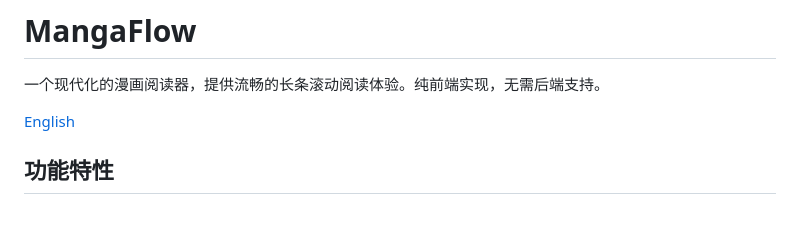
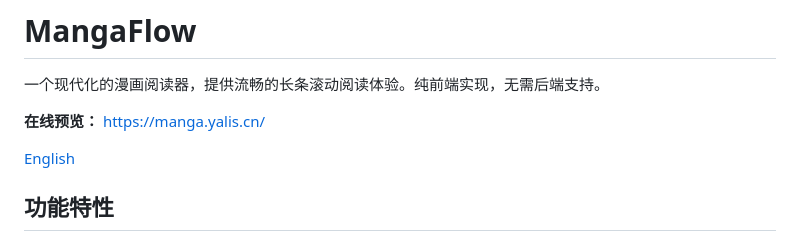
Before and after one commit to Yalis0910/MangaFlow, a Markdown page: README_CN.md, the part around the change. GitHub-like rendering; blank space fills up the shorter version.

Commit message:
docs: add live demo link to README files

```diff
--- a/README_CN.md
+++ b/README_CN.md
@@ -1,6 +1,8 @@
 # MangaFlow
 
 一个现代化的漫画阅读器，提供流畅的长条滚动阅读体验。纯前端实现，无需后端支持。
+
+**在线预览：** https://manga.yalis.cn/
 
 [English](README.md)
 
```
Also changed, not shown: README.md (+2 -0 lines).
